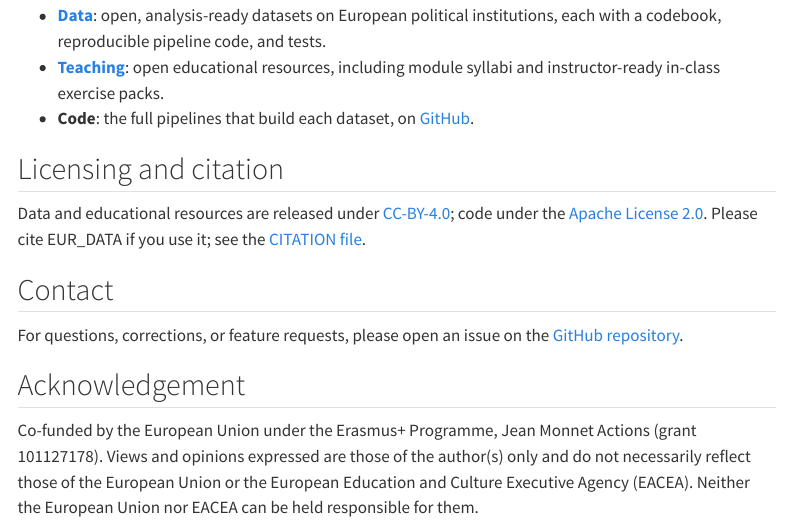
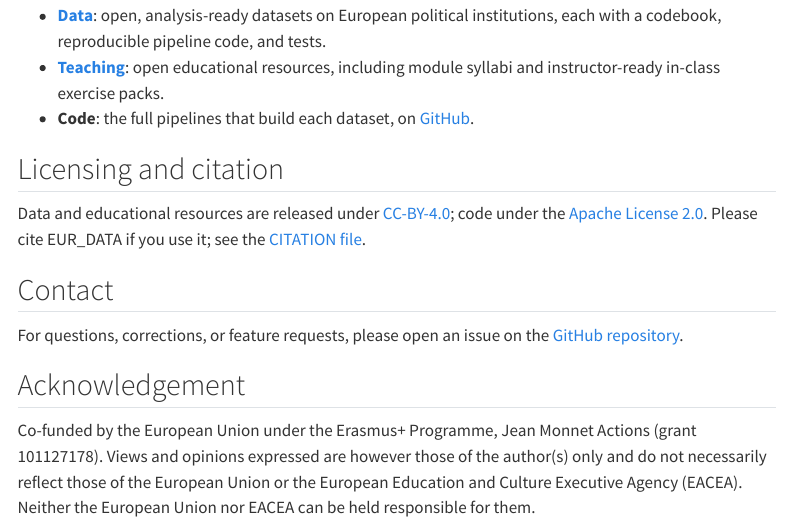
Before and after one commit to Connected-Politics-Lab/EUR_DATA, a Quarto document (about.qmd): the page in a window 1100 px wide, from 340 px down. Rendered offline with R 4.5, knitr and Pandoc in place of Quarto, with nearby package versions; menus at the side of the page are left out.

Commit message:
Match the EACEA disclaimer to the official template wording
The template reads "expressed are however those of the author(s) only";
ours dropped the "however". Corrected in all fifteen linked documents,
the site footer, the About page and the README.

The nine exercise packs were rebuilt from source. The six syllabi carry
the disclaimer as a stamped overlay with no source, so the text stream on
page one was rewritten in place: the added word falls inside line two, so
lines one and three keep their exact break points and the block stays
three lines.

Co-Authored-By: Claude Opus 5 <noreply@anthropic.com>

```diff
--- a/_quarto.yml
+++ b/_quarto.yml
@@ -19,7 +19,7 @@ website:
       ![Co-funded by the European Union](assets/eu-cofunded-en.png){.eu-lockup} Erasmus+ Jean Monnet Module EUR_DATA (grant agreement 101127178).
     center: |
       ::: {.eu-disclaimer}
-      Views and opinions expressed are those of the author(s) only and do not necessarily reflect those of the European Union or the European Education and Culture Executive Agency (EACEA). Neither the European Union nor EACEA can be held responsible for them.
+      Views and opinions expressed are however those of the author(s) only and do not necessarily reflect those of the European Union or the European Education and Culture Executive Agency (EACEA). Neither the European Union nor EACEA can be held responsible for them.
       :::
     right: "Maintained by the [Connected Politics Lab](https://github.com/Connected-Politics-Lab)."
   navbar:
--- a/about.qmd
+++ b/about.qmd
@@ -40,7 +40,7 @@ For questions, corrections, or feature requests, please open an issue on the
 ## Acknowledgement
 
 Co-funded by the European Union under the Erasmus+ Programme, Jean Monnet
-Actions (grant 101127178). Views and opinions expressed are those of the
+Actions (grant 101127178). Views and opinions expressed are however those of the
 author(s) only and do not necessarily reflect those of the European Union or the
 European Education and Culture Executive Agency (EACEA). Neither the European
 Union nor EACEA can be held responsible for them.
```
Also changed, not shown: README.md, docs/search.json, oer/exercises/2324_g3_ai-act-olp.pdf, oer/exercises/2324_g4_rule-of-law-moot.pdf, oer/exercises/2324_g5_brexit-negotiation.pdf, oer/exercises/2425_g2_glyphosate-lobbying.pdf, oer/exercises/2425_g4_ecj-mock-trial.pdf, oer/exercises/2425_g8_democratic-deficit-debate.pdf, oer/exercises/2526_g1_treaty-of-belfield.pdf, oer/exercises/2526_g4_cjeu-meta-moot.pdf, oer/exercises/2526_g7_eu-budget-procedure.pdf, oer/syllabi/INRL20160_Syllabus_2324.pdf, oer/syllabi/INRL20160_Syllabus_2425.pdf, oer/syllabi/INRL20160_Syllabus_2526.pdf, 3 more files, 20 other files.
